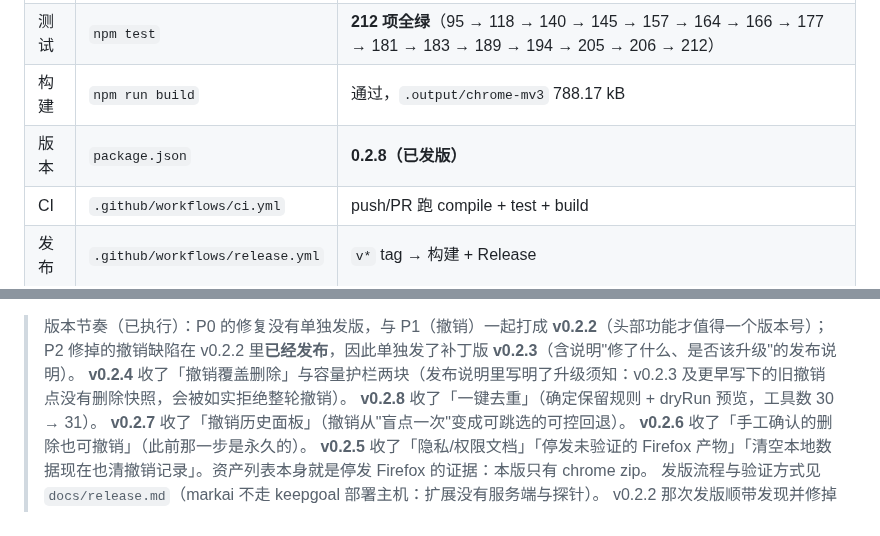
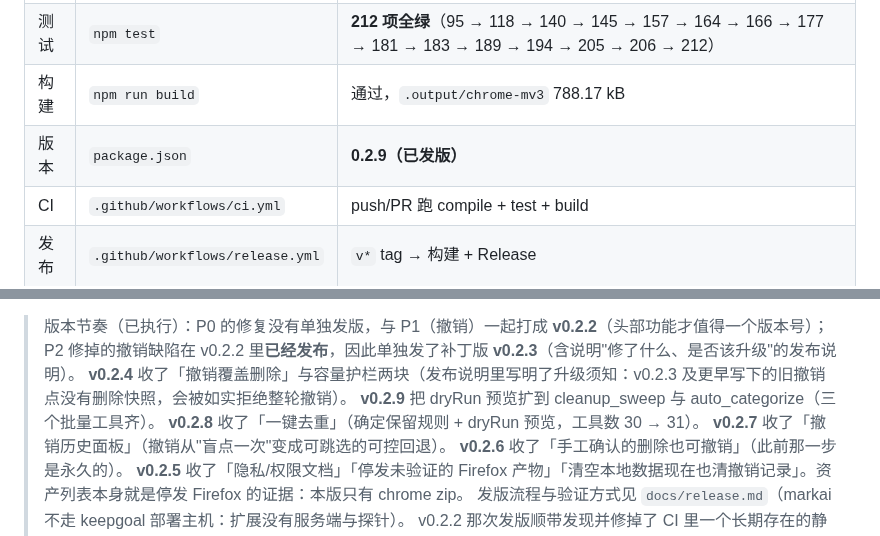
Before and after one commit to xalor888/markai, a Markdown page: DIRECTION.md, 2 parts joined by grey strips. Drawn GitHub-style.

Commit message:
docs: 记录 v0.2.9 发版（版本记录 + 版本节奏）

```diff
--- a/DIRECTION.md
+++ b/DIRECTION.md
@@ -33,7 +33,7 @@ Chrome/Edge MV3 浏览器扩展（WXT + React 19 + TS + Tailwind v4 + Zustand）
 | 类型 | `npm run compile` | 通过（tsc 无输出，exit 0） |
 | 测试 | `npm test` | **212 项全绿**（95 → 118 → 140 → 145 → 157 → 164 → 166 → 177 → 181 → 183 → 189 → 194 → 205 → 206 → 212） |
 | 构建 | `npm run build` | 通过，`.output/chrome-mv3` 788.17 kB |
-| 版本 | `package.json` | **0.2.8（已发版）** |
+| 版本 | `package.json` | **0.2.9（已发版）** |
 | CI | `.github/workflows/ci.yml` | push/PR 跑 compile + test + build |
 | 发布 | `.github/workflows/release.yml` | `v*` tag → 构建 + Release |
 
@@ -254,6 +254,7 @@ sort_folder + merge_folders 再撤销）抓出**并发批量移动**的坑——
 > 版本节奏（已执行）：P0 的修复没有单独发版，与 P1（撤销）一起打成 **v0.2.2**（头部功能才值得一个版本号）；
 > P2 修掉的撤销缺陷在 v0.2.2 里**已经发布**，因此单独发了补丁版 **v0.2.3**（含说明"修了什么、是否该升级"的发布说明）。
 > **v0.2.4** 收了「撤销覆盖删除」与容量护栏两块（发布说明里写明了升级须知：v0.2.3 及更早写下的旧撤销点没有删除快照，会被如实拒绝整轮撤销）。
+> **v0.2.9** 把 dryRun 预览扩到 cleanup_sweep 与 auto_categorize（三个批量工具齐）。
 > **v0.2.8** 收了「一键去重」（确定保留规则 + dryRun 预览，工具数 30 → 31）。
 > **v0.2.7** 收了「撤销历史面板」（撤销从"盲点一次"变成可跳选的可控回退）。
 > **v0.2.6** 收了「手工确认的删除也可撤销」（此前那一步是永久的）。
```
